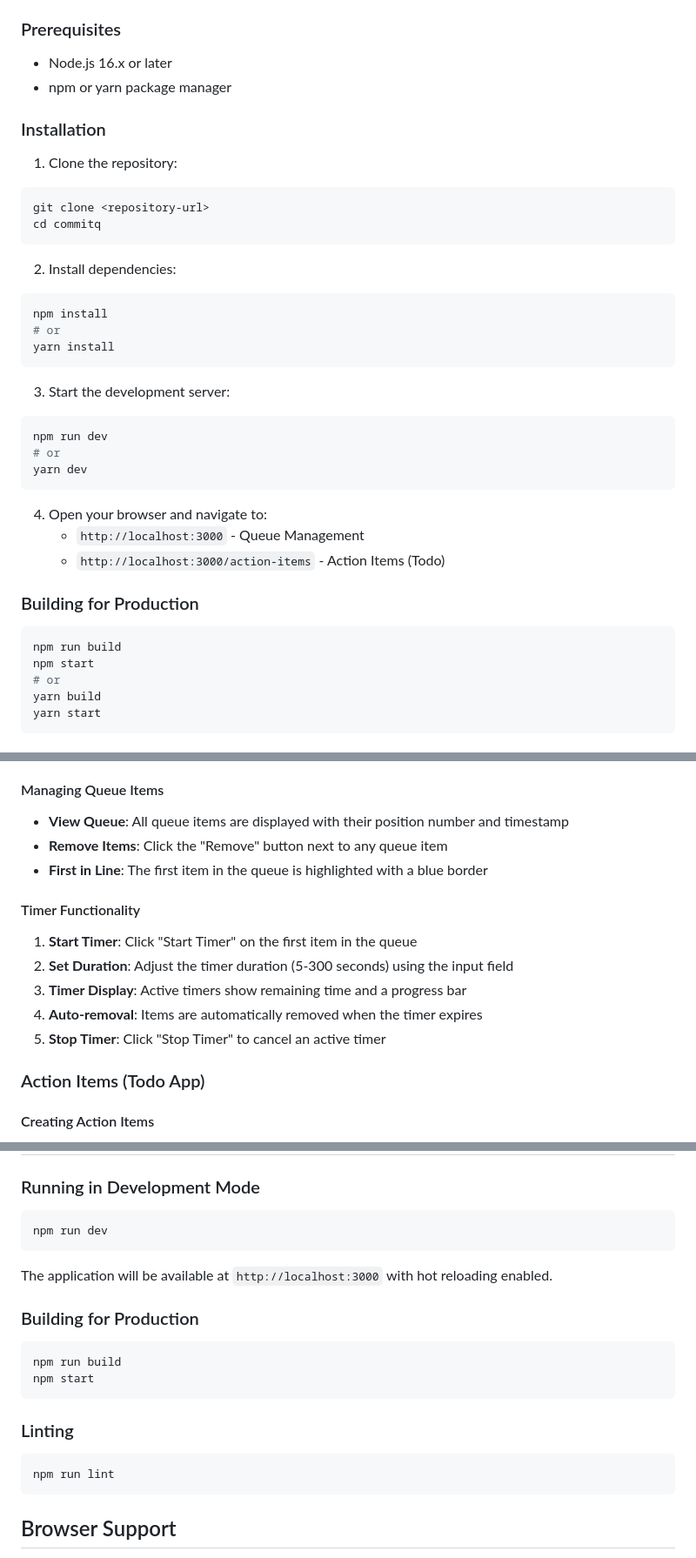
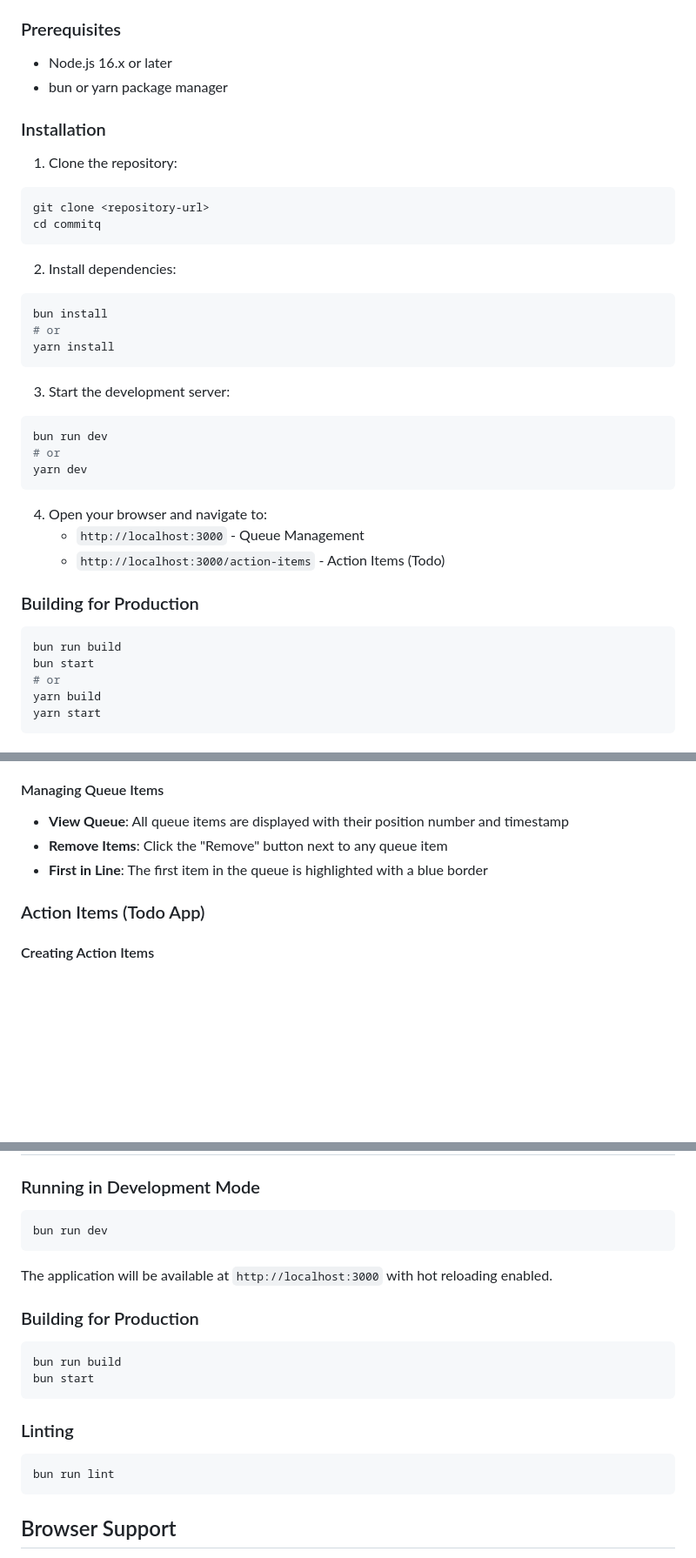
Before and after one commit to LynchzDEV/CommitQ, a Markdown page: README.md, 3 parts joined by grey strips. Shown: that part at 87% size. Rendered like a GitHub page; blank space fills up the shorter version.

````diff
--- a/README.md
+++ b/README.md
@@ -38,7 +38,7 @@ A real-time queue management system with todo functionality built with Next.js,
 ### Prerequisites
 
 - Node.js 16.x or later
-- npm or yarn package manager
+- bun or yarn package manager
 
 ### Installation
 
@@ -50,14 +50,14 @@ cd commitq
 
 2. Install dependencies:
 ```bash
-npm install
+bun install
 # or
 yarn install
 ```
 
 3. Start the development server:
 ```bash
-npm run dev
+bun run dev
 # or
 yarn dev
 ```
@@ -69,8 +69,8 @@ yarn dev
 ### Building for Production
 
 ```bash
-npm run build
-npm start
+bun run build
+bun start
 # or
 yarn build
 yarn start
@@ -169,13 +169,6 @@ The Docker container includes a health check endpoint at `/api/health` that retu
 - **Remove Items**: Click the "Remove" button next to any queue item
 - **First in Line**: The first item in the queue is highlighted with a blue border
 
-#### Timer Functionality
-1. **Start Timer**: Click "Start Timer" on the first item in the queue
-2. **Set Duration**: Adjust the timer duration (5-300 seconds) using the input field
-3. **Timer Display**: Active timers show remaining time and a progress bar
-4. **Auto-removal**: Items are automatically removed when the timer expires
-5. **Stop Timer**: Click "Stop Timer" to cancel an active timer
-
 ### Action Items (Todo App)
 
 #### Creating Action Items
@@ -346,19 +335,19 @@ Custom React hook that manages:
 
 ### Running in Development Mode
 ```bash
-npm run dev
+bun run dev
 ```
 The application will be available at `http://localhost:3000` with hot reloading enabled.
 
 ### Building for Production
 ```bash
-npm run build
-npm start
+bun run build
+bun start
 ```
 
 ### Linting
 ```bash
-npm run lint
+bun run lint
 ```
 
 ## Browser Support
````
Also changed, not shown: other parts of README.md (+0 -4 lines).
